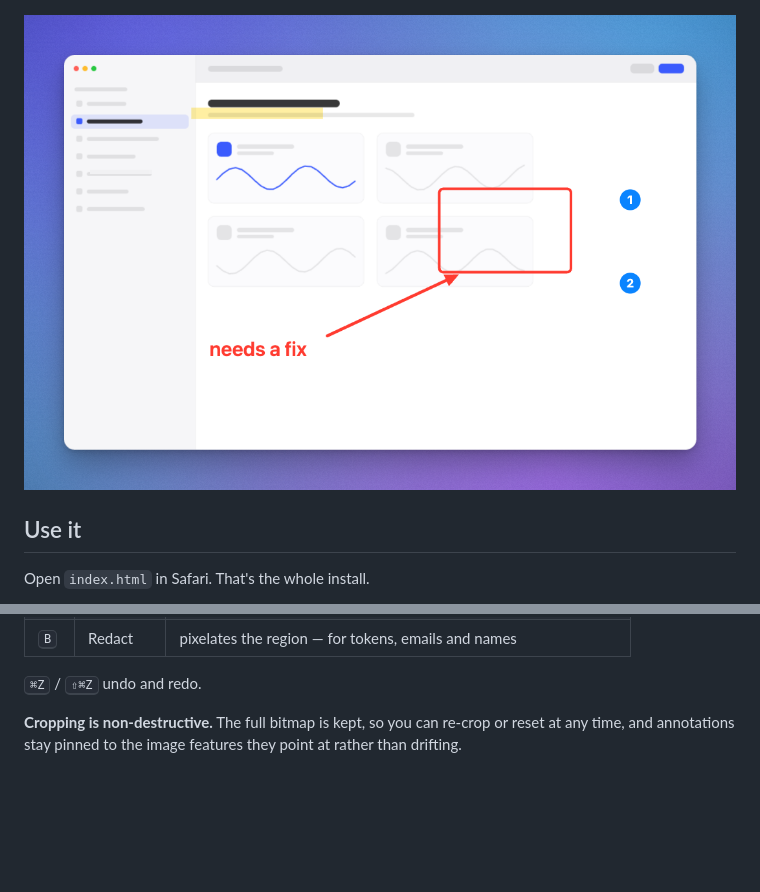
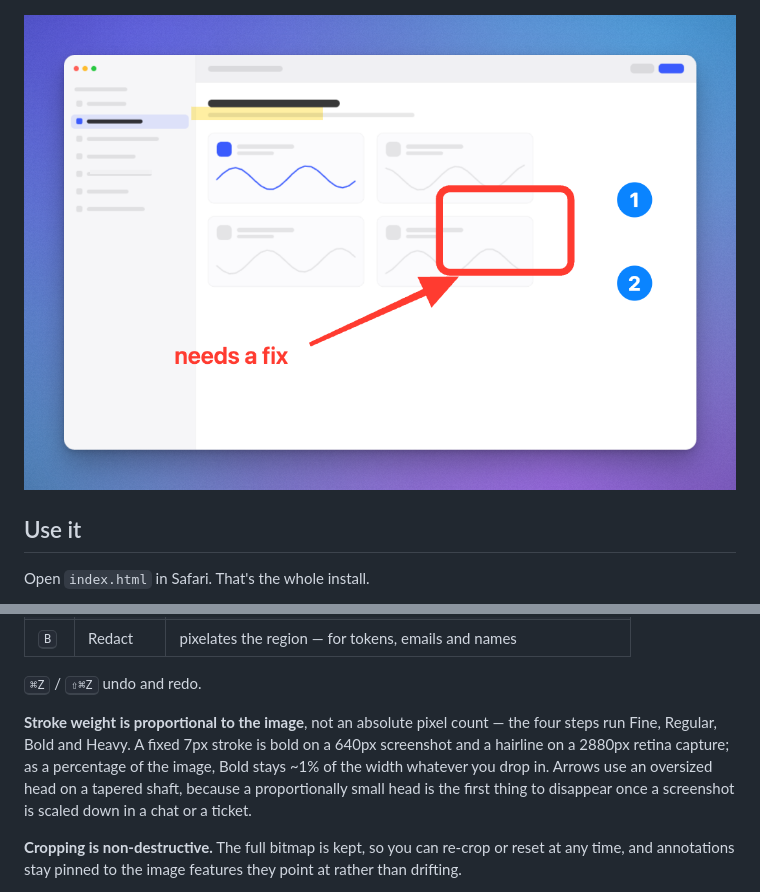
Before and after one commit to alifa20/myshot, a Markdown page: README.md, 2 parts joined by grey strips. Rendered like a GitHub page; pictures changed too: docs/sample-annotated.png; blank space fills up the shorter version.

```diff
--- a/README.md
+++ b/README.md
@@ -46,6 +46,12 @@ The tool strip sits under the canvas. Pick a tool, then drag once.
 | <kbd>B</kbd> | Redact | pixelates the region — for tokens, emails and names |
 
 <kbd>⌘Z</kbd> / <kbd>⇧⌘Z</kbd> undo and redo.
+
+**Stroke weight is proportional to the image**, not an absolute pixel count — the four steps run
+Fine, Regular, Bold and Heavy. A fixed 7px stroke is bold on a 640px screenshot and a hairline on
+a 2880px retina capture; as a percentage of the image, Bold stays ~1% of the width whatever you
+drop in. Arrows use an oversized head on a tapered shaft, because a proportionally small head is
+the first thing to disappear once a screenshot is scaled down in a chat or a ticket.
 
 **Cropping is non-destructive.** The full bitmap is kept, so you can re-crop or reset at any
 time, and annotations stay pinned to the image features they point at rather than drifting.
```
Also changed, not shown: docs/plan.md (+30 -0 lines), 1 other file.
